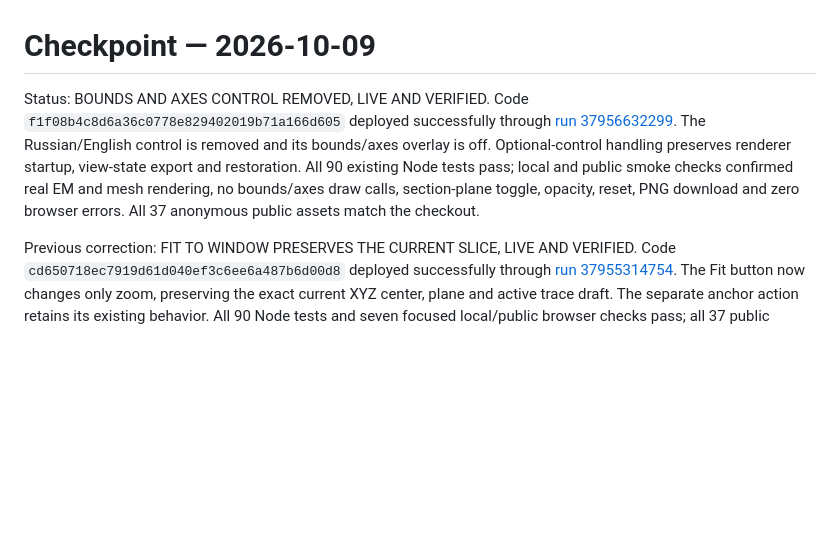
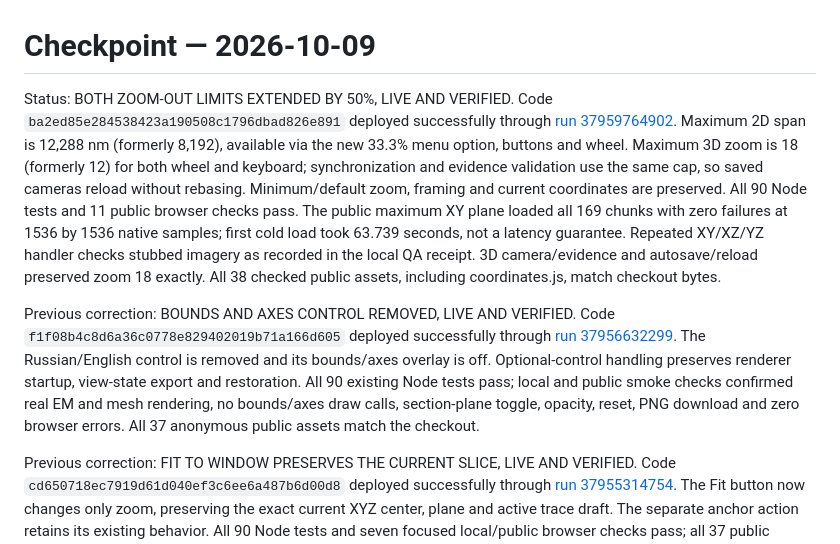
Before and after one commit to TonyTheCatMan/microns-dendritic-arbor-review, a Markdown page: CHECKPOINT.md, the part around the change. Drawn GitHub-style; blank space fills up the shorter version.

Commit message:
Record verified wider 2D and 3D zoom range [skip ci]

```diff
--- a/CHECKPOINT.md
+++ b/CHECKPOINT.md
@@ -1,6 +1,8 @@
 # Checkpoint — 2026-10-09
 
-Status: BOUNDS AND AXES CONTROL REMOVED, LIVE AND VERIFIED. Code `f1f08b4c8d6a36c0778e829402019b71a166d605` deployed successfully through [run 37956632299](https://github.com/TonyTheCatMan/microns-dendritic-arbor-review/actions/runs/37956632299). The Russian/English control is removed and its bounds/axes overlay is off. Optional-control handling preserves renderer startup, view-state export and restoration. All 90 existing Node tests pass; local and public smoke checks confirmed real EM and mesh rendering, no bounds/axes draw calls, section-plane toggle, opacity, reset, PNG download and zero browser errors. All 37 anonymous public assets match the checkout.
+Status: BOTH ZOOM-OUT LIMITS EXTENDED BY 50%, LIVE AND VERIFIED. Code `ba2ed85e284538423a190508c1796dbad826e891` deployed successfully through [run 37959764902](https://github.com/TonyTheCatMan/microns-dendritic-arbor-review/actions/runs/37959764902). Maximum 2D span is 12,288 nm (formerly 8,192), available via the new 33.3% menu option, buttons and wheel. Maximum 3D zoom is 18 (formerly 12) for both wheel and keyboard; synchronization and evidence validation use the same cap, so saved cameras reload without rebasing. Minimum/default zoom, framing and current coordinates are preserved. All 90 Node tests and 11 public browser checks pass. The public maximum XY plane loaded all 169 chunks with zero failures at 1536 by 1536 native samples; first cold load took 63.739 seconds, not a latency guarantee. Repeated XY/XZ/YZ handler checks stubbed imagery as recorded in the local QA receipt. 3D camera/evidence and autosave/reload preserved zoom 18 exactly. All 38 checked public assets, including coordinates.js, match checkout bytes.
+
+Previous correction: BOUNDS AND AXES CONTROL REMOVED, LIVE AND VERIFIED. Code `f1f08b4c8d6a36c0778e829402019b71a166d605` deployed successfully through [run 37956632299](https://github.com/TonyTheCatMan/microns-dendritic-arbor-review/actions/runs/37956632299). The Russian/English control is removed and its bounds/axes overlay is off. Optional-control handling preserves renderer startup, view-state export and restoration. All 90 existing Node tests pass; local and public smoke checks confirmed real EM and mesh rendering, no bounds/axes draw calls, section-plane toggle, opacity, reset, PNG download and zero browser errors. All 37 anonymous public assets match the checkout.
 
 Previous correction: FIT TO WINDOW PRESERVES THE CURRENT SLICE, LIVE AND VERIFIED. Code `cd650718ec7919d61d040ef3c6ee6a487b6d00d8` deployed successfully through [run 37955314754](https://github.com/TonyTheCatMan/microns-dendritic-arbor-review/actions/runs/37955314754). The Fit button now changes only zoom, preserving the exact current XYZ center, plane and active trace draft. The separate anchor action retains its existing behavior. All 90 Node tests and seven focused local/public browser checks pass; all 37 public assets match the checkout bytes. Real XY imagery was checked after stepping, panning and zooming, with trace continuation, relative slice navigation and autosave/reload. Supplemental XY/XZ/YZ handler checks explicitly stub imagery loading. See `docs/live-fit-slice-browser-witness.json`.
 
```
